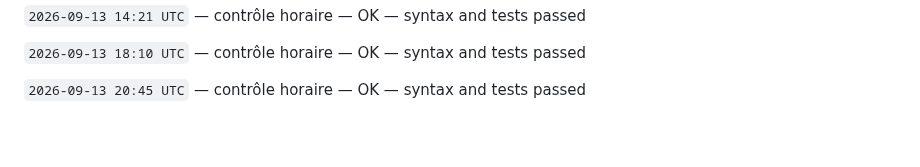
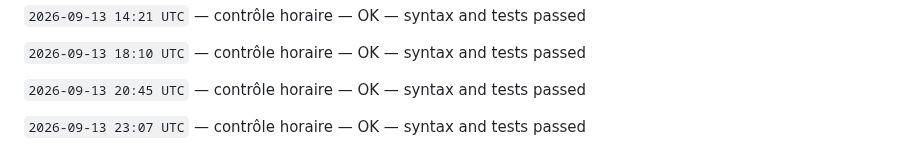
Before and after one commit to gptfianarana-ops/mon-bot-messenger, a Markdown page: CHANGELOG_AUTONOME.md, the part around the change. GitHub-like rendering; blank space fills up the shorter version.

Commit message:
[autonomous-log] hourly verification

```diff
--- a/CHANGELOG_AUTONOME.md
+++ b/CHANGELOG_AUTONOME.md
@@ -72,3 +72,5 @@ Le cycle ne modifie jamais les tokens, les secrets, les webhooks Messenger, les
 `2026-09-13 18:10 UTC` — contrôle horaire — OK — syntax and tests passed
 
 `2026-09-13 20:45 UTC` — contrôle horaire — OK — syntax and tests passed
+
+`2026-09-13 23:07 UTC` — contrôle horaire — OK — syntax and tests passed
```
